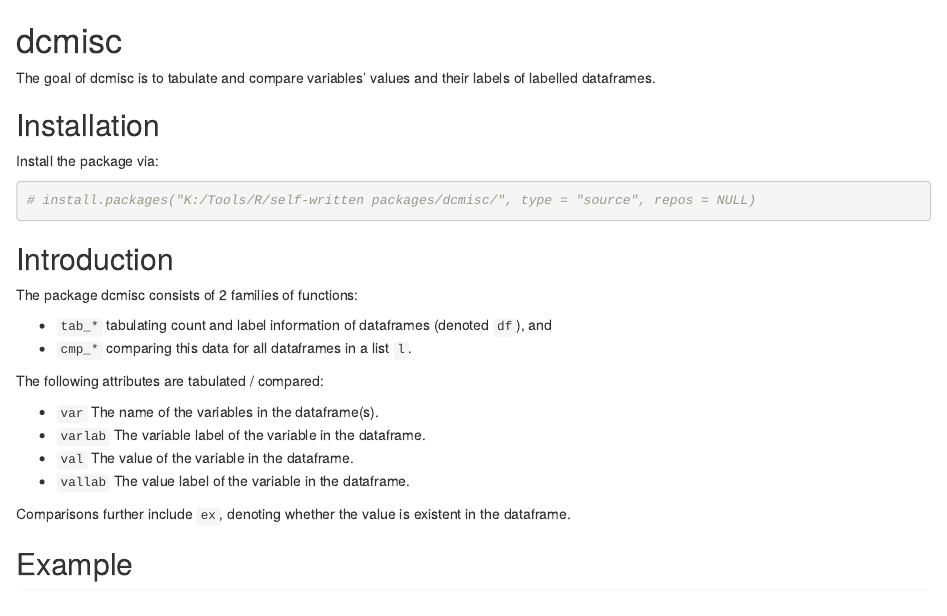
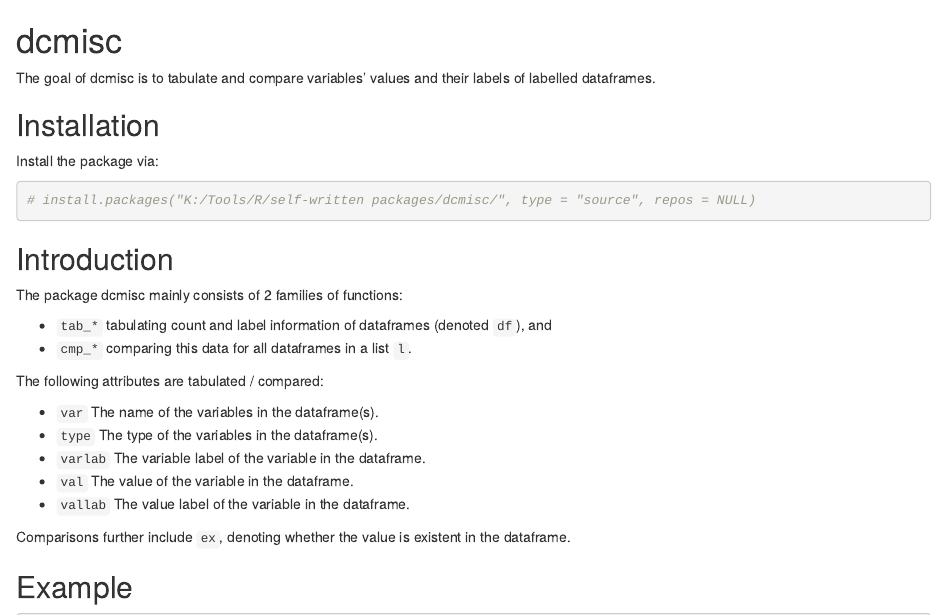
Before and after one commit to urswilke/tablab, an R Markdown document (README.Rmd): the page in a window 1100 px wide, from its top. Rendered offline with R 4.5, knitr and Pandoc, with nearby package versions; some code elsewhere in the file could not run offline; badge pictures from the web are left out.

Commit message:
precision

```diff
--- a/README.Rmd
+++ b/README.Rmd
@@ -36,7 +36,7 @@ Install the package via:
 
 ## Introduction
 
-The package dcmisc consists of 2 families of functions:
+The package dcmisc mainly consists of 2 families of functions:
 
 * `tab_*` tabulating count and label information of dataframes (denoted `df`), and
 * `cmp_*` comparing this data for all dataframes in a list `l`.
@@ -44,6 +44,7 @@ The package dcmisc consists of 2 families of functions:
 The following attributes are tabulated / compared:
 
 * `var` The name of the variables in the dataframe(s).
+* `type` The type of the variables in the dataframe(s).
 * `varlab` The variable label of the variable in the dataframe.
 * `val` The value of the variable in the dataframe.
 * `vallab` The value label of the variable in the dataframe.
```
